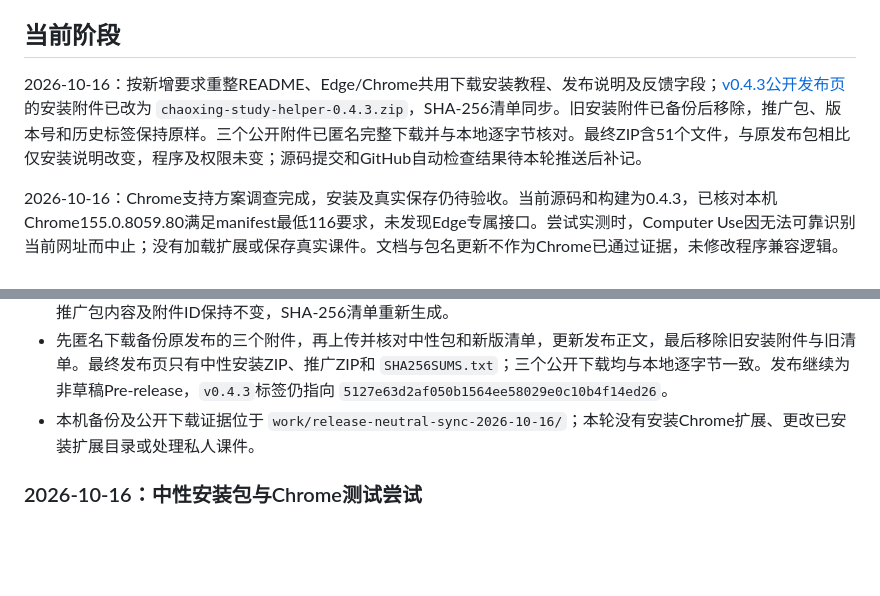
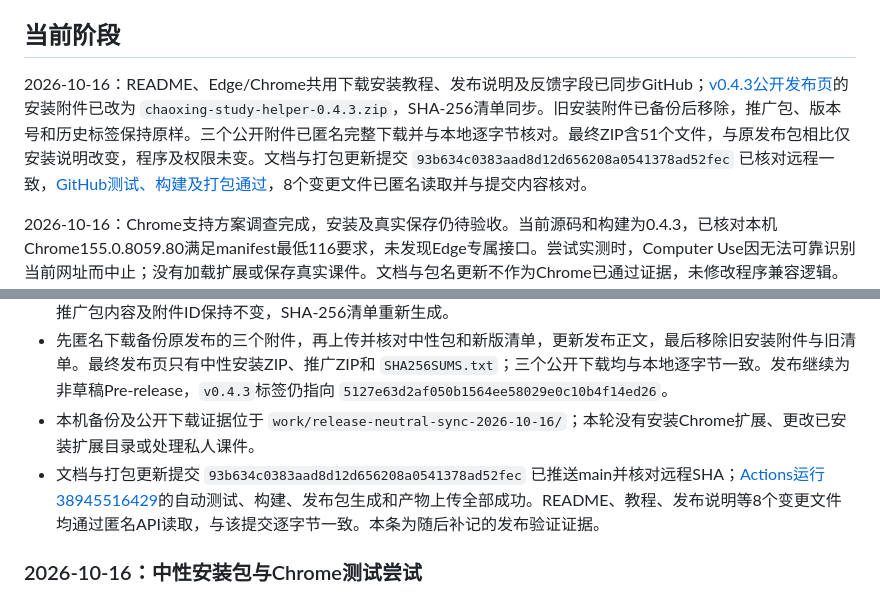
Before and after one commit to Atetra2007/chaoxing-study-helper, a Markdown page: docs/进度.md, 2 parts joined by grey strips. Drawn GitHub-style; blank space fills up the shorter version.

Commit message:
docs: record verified browser guide and release sync

```diff
--- a/docs/进度.md
+++ b/docs/进度.md
@@ -4,7 +4,7 @@
 
 ## 当前阶段
 
-2026-10-16：按新增要求重整README、Edge/Chrome共用下载安装教程、发布说明及反馈字段；[v0.4.3公开发布页](https://github.com/Atetra2007/chaoxing-study-helper/releases/tag/v0.4.3)的安装附件已改为 `chaoxing-study-helper-0.4.3.zip`，SHA-256清单同步。旧安装附件已备份后移除，推广包、版本号和历史标签保持原样。三个公开附件已匿名完整下载并与本地逐字节核对。最终ZIP含51个文件，与原发布包相比仅安装说明改变，程序及权限未变；源码提交和GitHub自动检查结果待本轮推送后补记。
+2026-10-16：README、Edge/Chrome共用下载安装教程、发布说明及反馈字段已同步GitHub；[v0.4.3公开发布页](https://github.com/Atetra2007/chaoxing-study-helper/releases/tag/v0.4.3)的安装附件已改为 `chaoxing-study-helper-0.4.3.zip`，SHA-256清单同步。旧安装附件已备份后移除，推广包、版本号和历史标签保持原样。三个公开附件已匿名完整下载并与本地逐字节核对。最终ZIP含51个文件，与原发布包相比仅安装说明改变，程序及权限未变。文档与打包更新提交 `93b634c0383aad8d12d656208a0541378ad52fec` 已核对远程一致，[GitHub测试、构建及打包通过](https://github.com/Atetra2007/chaoxing-study-helper/actions/runs/38945516429)，8个变更文件已匿名读取并与提交内容核对。
 
 2026-10-16：Chrome支持方案调查完成，安装及真实保存仍待验收。当前源码和构建为0.4.3，已核对本机Chrome155.0.8059.80满足manifest最低116要求，未发现Edge专属接口。尝试实测时，Computer Use因无法可靠识别当前网址而中止；没有加载扩展或保存真实课件。文档与包名更新不作为Chrome已通过证据，未修改程序兼容逻辑。详细本机调查及尝试记录分别为 `work/chrome-compatibility-2026-10-16.md`、`work/chrome-package-change-2026-10-16.md`。
 
@@ -76,6 +76,7 @@
 - 最终安装包321808字节，SHA-256为 `bc144aee71f6a576a3dfc32f0e898a5324f7d8c0517ed3df84ad93b939b0191c`。推广包内容及附件ID保持不变，SHA-256清单重新生成。
 - 先匿名下载备份原发布的三个附件，再上传并核对中性包和新版清单，更新发布正文，最后移除旧安装附件与旧清单。最终发布页只有中性安装ZIP、推广ZIP和 `SHA256SUMS.txt`；三个公开下载均与本地逐字节一致。发布继续为非草稿Pre-release，`v0.4.3`标签仍指向 `5127e63d2af050b1564ee58029e0c10b4f14ed26`。
 - 本机备份及公开下载证据位于 `work/release-neutral-sync-2026-10-16/`；本轮没有安装Chrome扩展、更改已安装扩展目录或处理私人课件。
+- 文档与打包更新提交 `93b634c0383aad8d12d656208a0541378ad52fec` 已推送main并核对远程SHA；[Actions运行38945516429](https://github.com/Atetra2007/chaoxing-study-helper/actions/runs/38945516429)的自动测试、构建、发布包生成和产物上传全部成功。README、教程、发布说明等8个变更文件均通过匿名API读取，与该提交逐字节一致。本条为随后补记的发布验证证据。
 
 ### 2026-10-16：中性安装包与Chrome测试尝试
 
```
